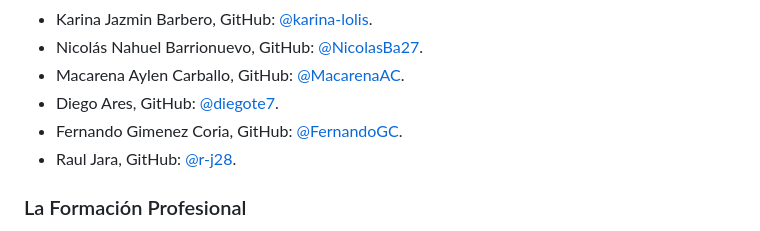
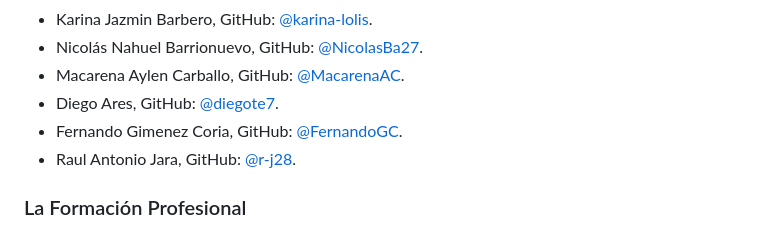
Before and after one commit to ISPC-TST-FP-2024/proyecto-CGRH, a Markdown page: README.md, the part around the change. Rendered like a GitHub page.

Commit message:
cambio de mi nombre

```diff
--- a/README.md
+++ b/README.md
@@ -15,7 +15,7 @@
 - Macarena Aylen Carballo, GitHub: [@MacarenaAC](https://github.com/MacarenaAC).
 - Diego Ares, GitHub: [@diegote7](https://github.com/diegote7).
 - Fernando Gimenez Coria, GitHub: [@FernandoGC](https://github.com/FerCbr).
-- Raul Jara, GitHub: [@r-j28](https://github.com/r-j28).
+- Raul Antonio Jara, GitHub: [@r-j28](https://github.com/r-j28).
 
 ### La Formación Profesional
 
```
